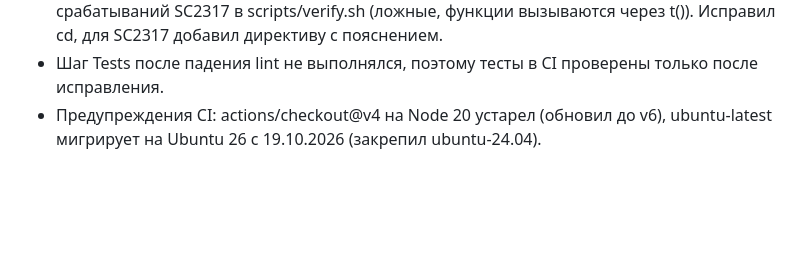
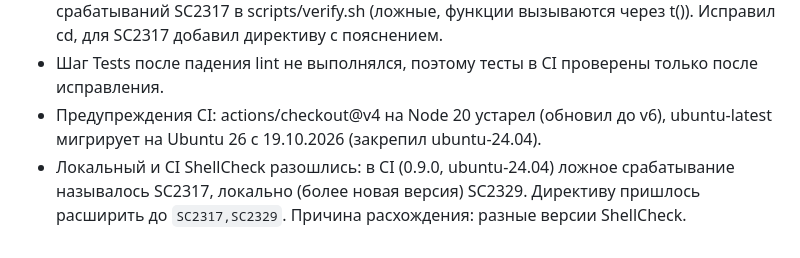
Before and after one commit to juw3x/devops-test-task, a Markdown page: docs/WORKLOG.md, the part around the change. Rendered like a GitHub page; blank space fills up the shorter version.

```diff
--- a/docs/WORKLOG.md
+++ b/docs/WORKLOG.md
@@ -23,3 +23,4 @@
 - Первый запуск CI упал на ShellCheck (make lint, exit code 2). Лог шага показал: SC2164 в tests/test_check_page.sh (`cd` без `|| exit`, реальная ошибка в коде от ИИ) и 12 срабатываний SC2317 в scripts/verify.sh (ложные, функции вызываются через t()). Исправил cd, для SC2317 добавил директиву с пояснением.
 - Шаг Tests после падения lint не выполнялся, поэтому тесты в CI проверены только после исправления.
 - Предупреждения CI: actions/checkout@v4 на Node 20 устарел (обновил до v6), ubuntu-latest мигрирует на Ubuntu 26 с 19.10.2026 (закрепил ubuntu-24.04).
+- Локальный и CI ShellCheck разошлись: в CI (0.9.0, ubuntu-24.04) ложное срабатывание называлось SC2317, локально (более новая версия) SC2329. Директиву пришлось расширить до `SC2317,SC2329`. Причина расхождения: разные версии ShellCheck.
```
